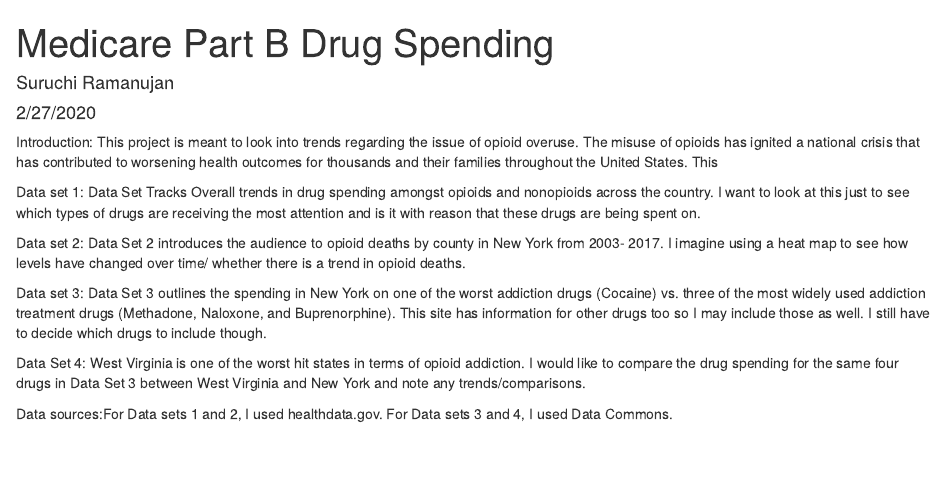
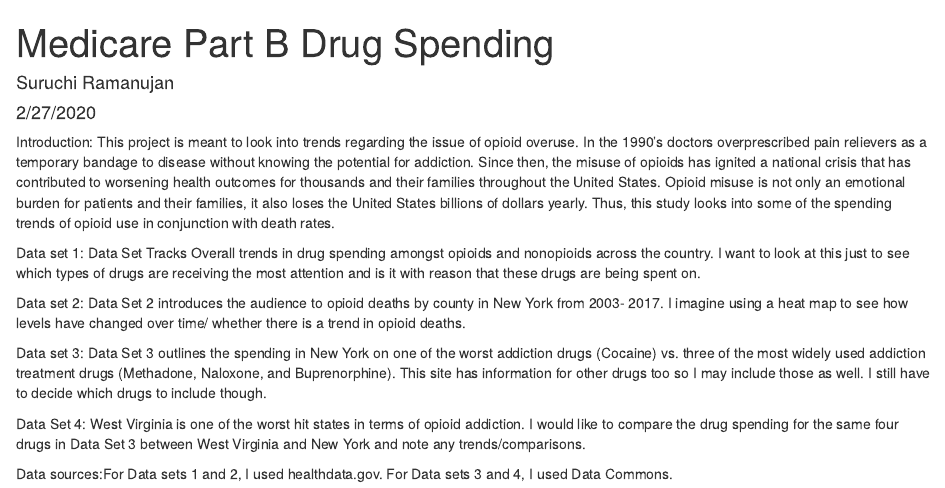
Before and after one commit to suruchiramanujan/Opioid-Crisis-Explore, an R Markdown document (opioidcrisis.Rmd): the page in a window 1100 px wide, from its top. The pictures show the output file opioidcrisis.html that the author committed with the source, opened offline.

Commit message:
ms3 complete

````diff
--- a/opioidcrisis.Rmd
+++ b/opioidcrisis.Rmd
@@ -57,7 +57,7 @@ clean_names() %>%
 
 ```
 
-Introduction: This project is meant to look into trends regarding the issue of opioid overuse. The misuse of opioids has ignited a national crisis that has contributed to worsening health outcomes for thousands and their families throughout the United States. This
+Introduction: This project is meant to look into trends regarding the issue of opioid overuse. In the 1990's doctors overprescribed pain relievers as a temporary bandage to disease without knowing the potential for addiction. Since then, the misuse of opioids has ignited a national crisis that has contributed to worsening health outcomes for thousands and their families throughout the United States. Opioid misuse is not only an emotional burden for patients and their families, it also loses the United States billions of dollars yearly. Thus, this study looks into some of the spending trends of opioid use in conjunction with death rates.
 
 Data set 1: Data Set Tracks Overall trends in drug spending amongst opioids and nonopioids across the country. I want to look at this just to see which types of drugs are receiving the most attention and is it with reason that these drugs are being spent on.
 
````
Also changed, not shown: opioidcrisis.html.
